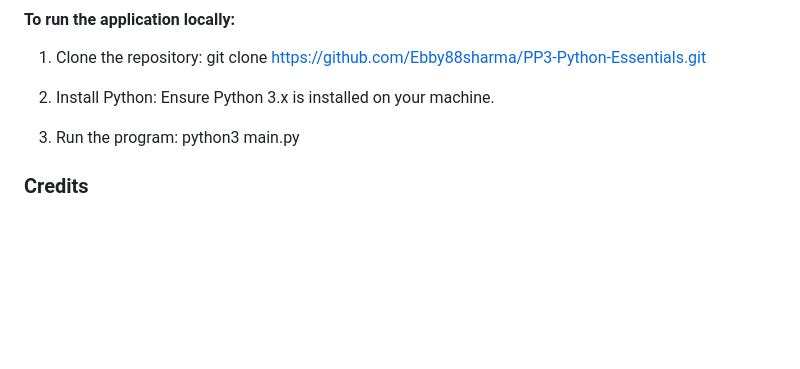
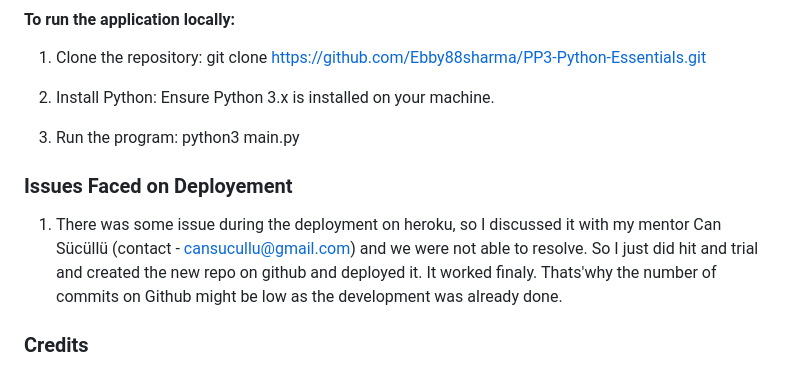
Before and after one commit to Ebby88sharma/PP3-Python-Essentials, a Markdown page: README.md, the part around the change. Drawn GitHub-style; blank space fills up the shorter version.

Commit message:
Issues addressed added in Readme.md

```diff
--- a/README.md
+++ b/README.md
@@ -223,6 +223,13 @@ git clone <https://github.com/Ebby88sharma/PP3-Python-Essentials.git>
 
 3. Run the program: python3 main.py
 
+
+### Issues Faced on Deployement
+
+1. There was some issue during the deployment on heroku, so I discussed it with my mentor
+Can Sücüllü (contact - cansucullu@gmail.com) and we were not able to resolve. So I just did hit and trial and created the new repo on github and deployed it. It worked finaly. Thats'why the number of commits on Github might be low as the development was already done.
+
+
 ### Credits
 1. Curses Documentation: Official Python Docs for the curses library.
 2. Random Module: Official Python Docs for random number generation.
```
